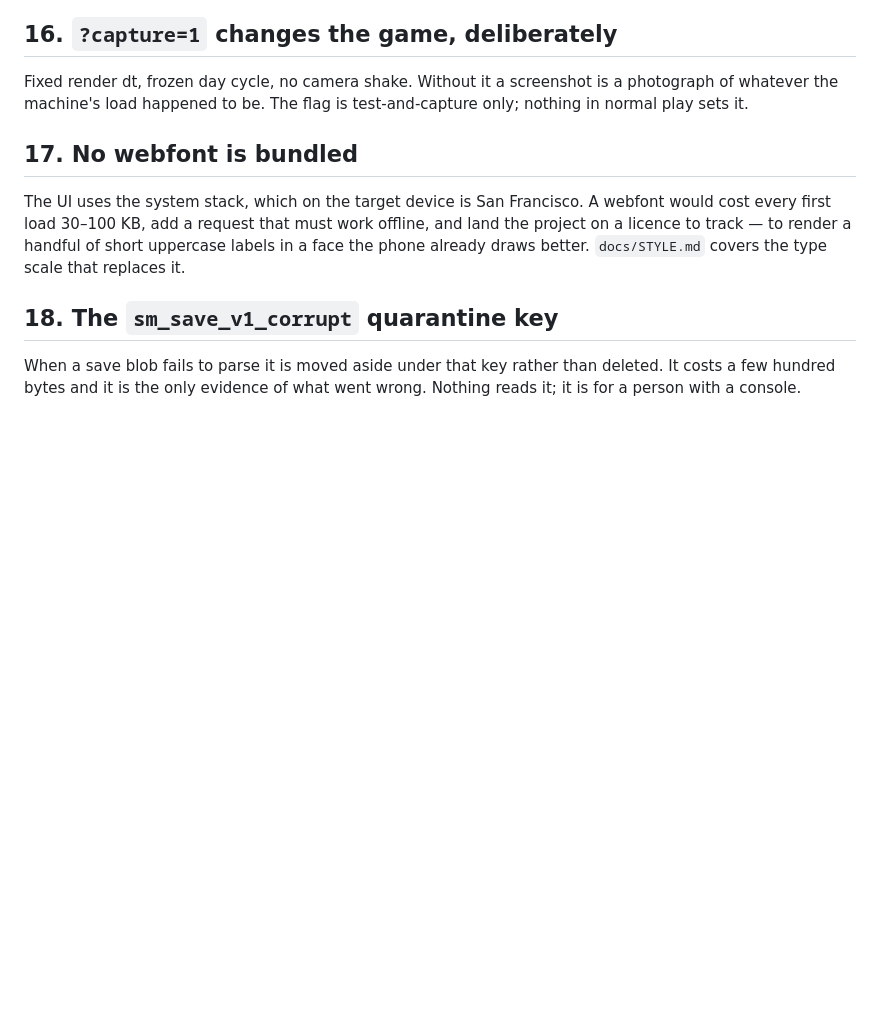
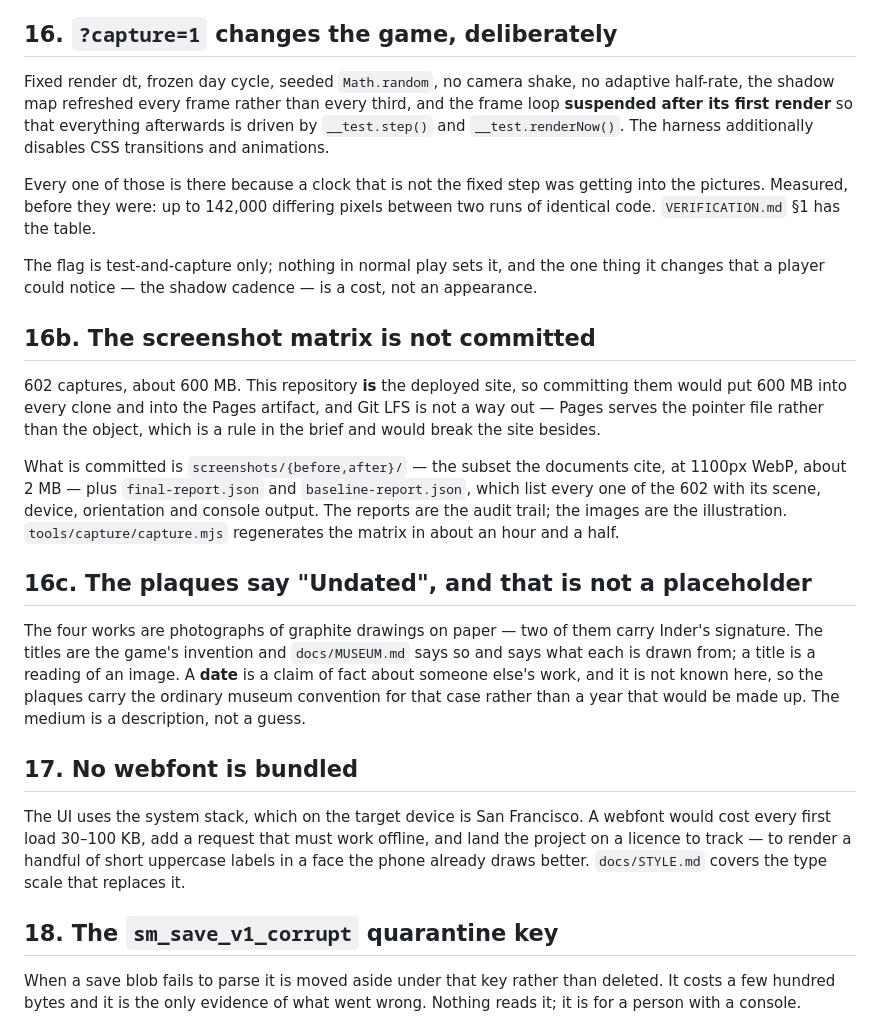
Before and after one commit to KarimEidou/Strongest-Man, a Markdown page: ASSUMPTIONS.md, the part around the change. GitHub-like rendering; blank space fills up the shorter version.

```diff
--- a/ASSUMPTIONS.md
+++ b/ASSUMPTIONS.md
@@ -182,9 +182,42 @@ measurement, not the measurement.
 
 ## 16. `?capture=1` changes the game, deliberately
 
-Fixed render dt, frozen day cycle, no camera shake. Without it a screenshot is a
-photograph of whatever the machine's load happened to be. The flag is
-test-and-capture only; nothing in normal play sets it.
+Fixed render dt, frozen day cycle, seeded `Math.random`, no camera shake, no
+adaptive half-rate, the shadow map refreshed every frame rather than every third,
+and the frame loop **suspended after its first render** so that everything
+afterwards is driven by `__test.step()` and `__test.renderNow()`. The harness
+additionally disables CSS transitions and animations.
+
+Every one of those is there because a clock that is not the fixed step was
+getting into the pictures. Measured, before they were: up to 142,000 differing
+pixels between two runs of identical code. `VERIFICATION.md` §1 has the table.
+
+The flag is test-and-capture only; nothing in normal play sets it, and the one
+thing it changes that a player could notice — the shadow cadence — is a cost, not
+an appearance.
+
+## 16b. The screenshot matrix is not committed
+
+602 captures, about 600 MB. This repository **is** the deployed site, so
+committing them would put 600 MB into every clone and into the Pages artifact,
+and Git LFS is not a way out — Pages serves the pointer file rather than the
+object, which is a rule in the brief and would break the site besides.
+
+What is committed is `screenshots/{before,after}/` — the subset the documents
+cite, at 1100px WebP, about 2 MB — plus `final-report.json` and
+`baseline-report.json`, which list every one of the 602 with its scene, device,
+orientation and console output. The reports are the audit trail; the images are
+the illustration. `tools/capture/capture.mjs` regenerates the matrix in about an
+hour and a half.
+
+## 16c. The plaques say "Undated", and that is not a placeholder
+
+The four works are photographs of graphite drawings on paper — two of them carry
+Inder's signature. The titles are the game's invention and `docs/MUSEUM.md` says
+so and says what each is drawn from; a title is a reading of an image. A **date**
+is a claim of fact about someone else's work, and it is not known here, so the
+plaques carry the ordinary museum convention for that case rather than a year
+that would be made up. The medium is a description, not a guess.
 
 ## 17. No webfont is bundled
 
```
Also changed, not shown: CHANGELOG.md (+36 -0 lines).
